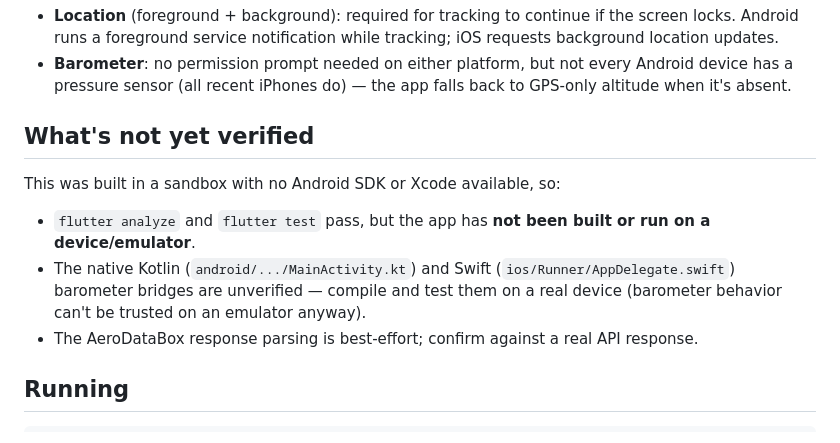
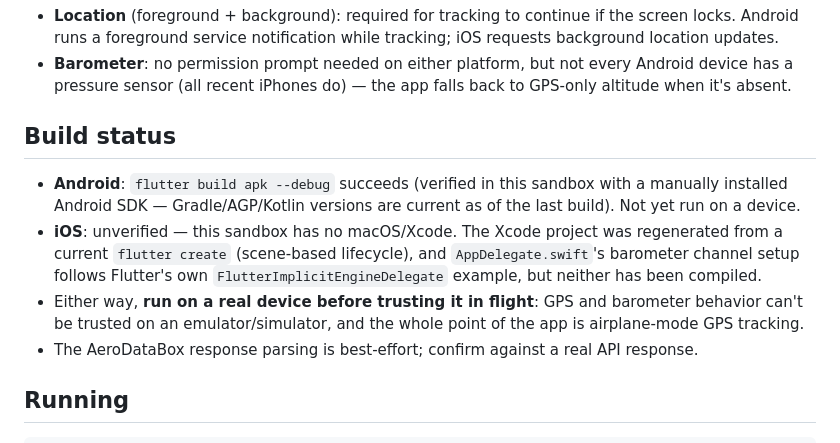
Before and after one commit to aviato28/pftracker, a Markdown page: README.md, the part around the change. Drawn GitHub-style.

Commit message:
Update README build status now that Android build is verified
Co-Authored-By: Claude Sonnet 5 <noreply@anthropic.com>
Claude-Session: https://claude.ai/code/session_013HhUAL4aqwJqrmxJTsmqgu

```diff
--- a/README.md
+++ b/README.md
@@ -73,15 +73,18 @@ back to a longitude-based approximation otherwise.
   every Android device has a pressure sensor (all recent iPhones do) — the
   app falls back to GPS-only altitude when it's absent.
 
-## What's not yet verified
+## Build status
 
-This was built in a sandbox with no Android SDK or Xcode available, so:
-- `flutter analyze` and `flutter test` pass, but the app has **not been
-  built or run on a device/emulator**.
-- The native Kotlin (`android/.../MainActivity.kt`) and Swift
-  (`ios/Runner/AppDelegate.swift`) barometer bridges are unverified —
-  compile and test them on a real device (barometer behavior can't be
-  trusted on an emulator anyway).
+- **Android**: `flutter build apk --debug` succeeds (verified in this
+  sandbox with a manually installed Android SDK — Gradle/AGP/Kotlin
+  versions are current as of the last build). Not yet run on a device.
+- **iOS**: unverified — this sandbox has no macOS/Xcode. The Xcode project
+  was regenerated from a current `flutter create` (scene-based lifecycle),
+  and `AppDelegate.swift`'s barometer channel setup follows Flutter's own
+  `FlutterImplicitEngineDelegate` example, but neither has been compiled.
+- Either way, **run on a real device before trusting it in flight**: GPS
+  and barometer behavior can't be trusted on an emulator/simulator, and
+  the whole point of the app is airplane-mode GPS tracking.
 - The AeroDataBox response parsing is best-effort; confirm against a real
   API response.
 
```
